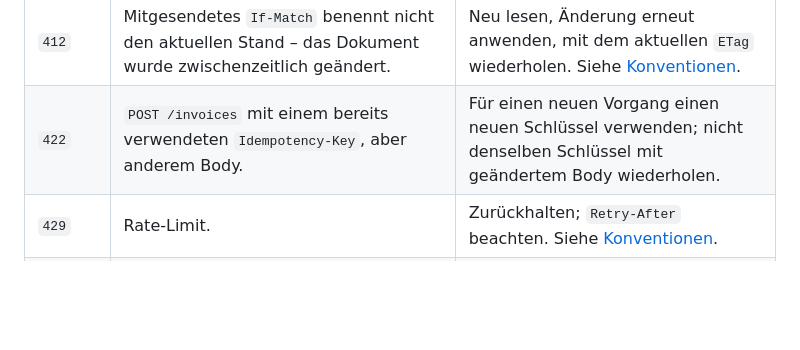
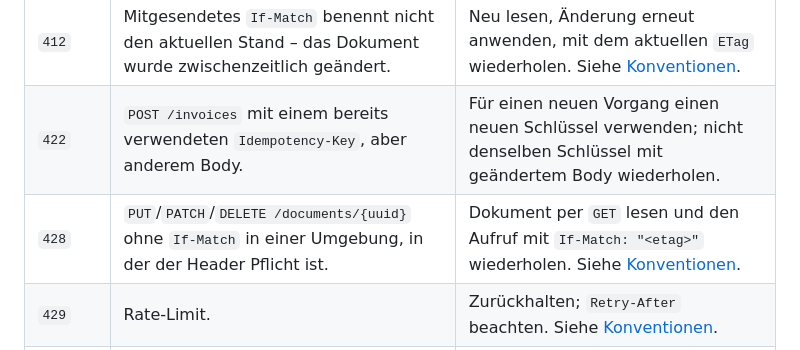
Before and after one commit to wwimmo/ww-dms-api, a Markdown page: docs/3-referenz/3-fehler.md, the part around the change. Drawn GitHub-style; blank space fills up the shorter version.

```diff
--- a/docs/3-referenz/3-fehler.md
+++ b/docs/3-referenz/3-fehler.md
@@ -72,6 +72,7 @@ Prüfen Sie den `Content-Type` der Antwort, bevor Sie parsen:
 | `409` | `POST /invoices` mit einem `Idempotency-Key`, dessen erster Aufruf noch läuft. | `Retry-After` (1 s) abwarten und denselben Aufruf unverändert wiederholen; dann kommt die gespeicherte Antwort. Siehe [Konventionen → Idempotenz](2-konventionen.md#idempotenz). |
 | `412` | Mitgesendetes `If-Match` benennt nicht den aktuellen Stand – das Dokument wurde zwischenzeitlich geändert. | Neu lesen, Änderung erneut anwenden, mit dem aktuellen `ETag` wiederholen. Siehe [Konventionen](2-konventionen.md#schreiben-mit-if-match). |
 | `422` | `POST /invoices` mit einem bereits verwendeten `Idempotency-Key`, aber anderem Body. | Für einen neuen Vorgang einen neuen Schlüssel verwenden; nicht denselben Schlüssel mit geändertem Body wiederholen. |
+| `428` | `PUT`/`PATCH`/`DELETE /documents/{uuid}` ohne `If-Match` in einer Umgebung, in der der Header Pflicht ist. | Dokument per `GET` lesen und den Aufruf mit `If-Match: "<etag>"` wiederholen. Siehe [Konventionen](2-konventionen.md#schreiben-mit-if-match). |
 | `429` | Rate-Limit. | Zurückhalten; `Retry-After` beachten. Siehe [Konventionen](2-konventionen.md#rate-limits). |
 | `502` | Vorgelagerter Dienst nicht erreichbar (z. B. beim Token-Bezug). | Mit Backoff wiederholen. |
 | `503` | `GET /health` bei ungesundem Dienst (Body mit `status` und `details`). | Wie `5xx` behandeln. |
```
Also changed, not shown: CHANGELOG.md (+3 -1 lines), docs/3-referenz/2-konventionen.md (+12 -2 lines).
